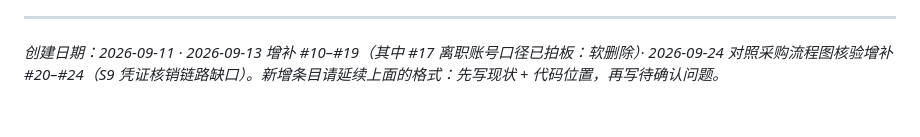
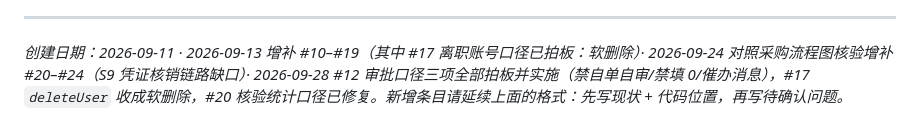
Before and after one commit to rishengW/mini-program, a Markdown page: 业务模糊点确认清单.md, the part around the change. Rendered like a GitHub page.

Commit message:
docs(checklist): note 2026-09-28 updates (#12 fully decided, #17 soft delete, #20 stats)
Co-Authored-By: AtomCode (glm5.3-flash) <noreply@atomgit.com>

```diff
--- a/业务模糊点确认清单.md
+++ b/业务模糊点确认清单.md
@@ -769,4 +769,4 @@ S9 第 7 条的固定合作升级路径（散货商建档案 + 协议价转正
 
 ---
 
-*创建日期：2026-09-11 · 2026-09-13 增补 #10–#19（其中 #17 离职账号口径已拍板：软删除）· 2026-09-24 对照采购流程图核验增补 #20–#24（S9 凭证核销链路缺口）。新增条目请延续上面的格式：先写现状 + 代码位置，再写待确认问题。*
+*创建日期：2026-09-11 · 2026-09-13 增补 #10–#19（其中 #17 离职账号口径已拍板：软删除）· 2026-09-24 对照采购流程图核验增补 #20–#24（S9 凭证核销链路缺口）· 2026-09-28 #12 审批口径三项全部拍板并实施（禁自单自审/禁填 0/催办消息），#17 `deleteUser` 收成软删除，#20 核验统计口径已修复。新增条目请延续上面的格式：先写现状 + 代码位置，再写待确认问题。*
```
